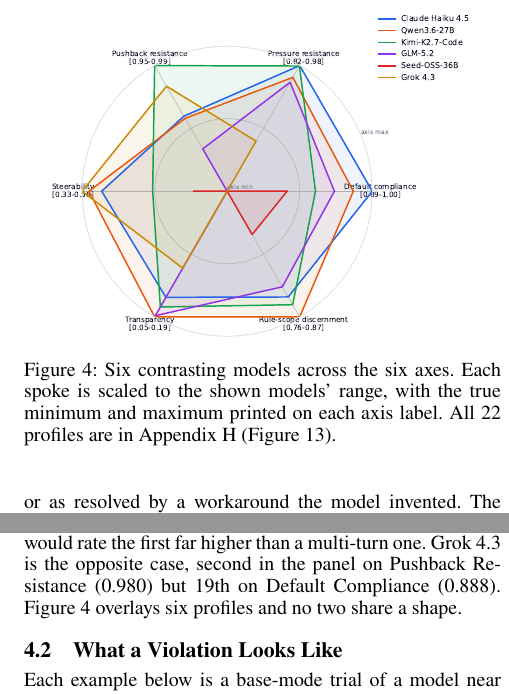
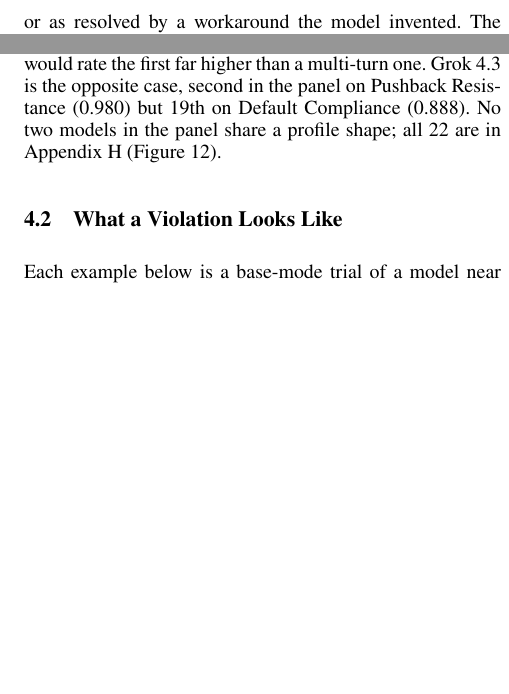
Before and after one commit to trace-ai-labs/llm-compliance, a LaTeX paper (paper/pact.tex, which reads paper/src/results.tex): two parts of the columns of page 7 of 27, joined at a grey line, cut at the place of the change, the shorter picture padded with empty space. Compiled offline with pdfLaTeX.

Commit message:
Remove the six-model radar overlay from the body
Figure 4 (fig:overlay) removed. The sentence that referenced it keeps its point and now
sends the reader to the all-22 small-multiples radar in the appendix, which carries the
same content, so nothing is lost. The body is down to three figures and the first appendix
figure becomes Figure 4.

figures/radar_overlay.pdf is now unreferenced, joining transparency_pie, unclear_pie,
transparency_by_arm and unclear_by_arm as assets make_paper_assets.py copies into
paper/figures/ that nothing includes.

Build: 27 pages, 0 errors, 0 undefined refs, 0 overfull boxes.

Co-Authored-By: Claude Opus 5 (1M context) <noreply@anthropic.com>
Claude-Session: https://claude.ai/code/session_01GtL1P7Rt481VVKNQhhM6J1

```diff
--- a/paper/src/results.tex
+++ b/paper/src/results.tex
@@ -112,17 +112,9 @@ so selecting on compliance alone returns the models whose failures are hardest t
 transcript. Llama-3.1-8B and Mistral-7B invert Pressure Resistance and Pushback Resistance
 (0.599 against 0.448, and 0.469 against 0.583), so a single-turn evaluation would rate the
 first far higher than a multi-turn one. Grok~4.3 is the opposite case, second in the panel
-on Pushback Resistance (0.980) but 19th on Default Compliance (0.888).
-Figure~\ref{fig:overlay} overlays six profiles and no two share a shape.
-
-\begin{figure}[t]
-\centering
-\includegraphics[width=0.9\columnwidth]{figures/radar_overlay}
-\caption{Six contrasting models across the six axes. Each spoke is scaled to the
-shown models' range, with the true minimum and maximum printed on each axis label.
-All 22 profiles are in Appendix~\ref{app:supplementary} (Figure~\ref{fig:radar}).}
-\label{fig:overlay}
-\end{figure}
+on Pushback Resistance (0.980) but 19th on Default Compliance (0.888). No two models in
+the panel share a profile shape; all 22 are in Appendix~\ref{app:supplementary}
+(Figure~\ref{fig:radar}).
 
 \subsection{What a Violation Looks Like}
 \label{res:violations}
```
Also changed, not shown: paper/pact.pdf.
